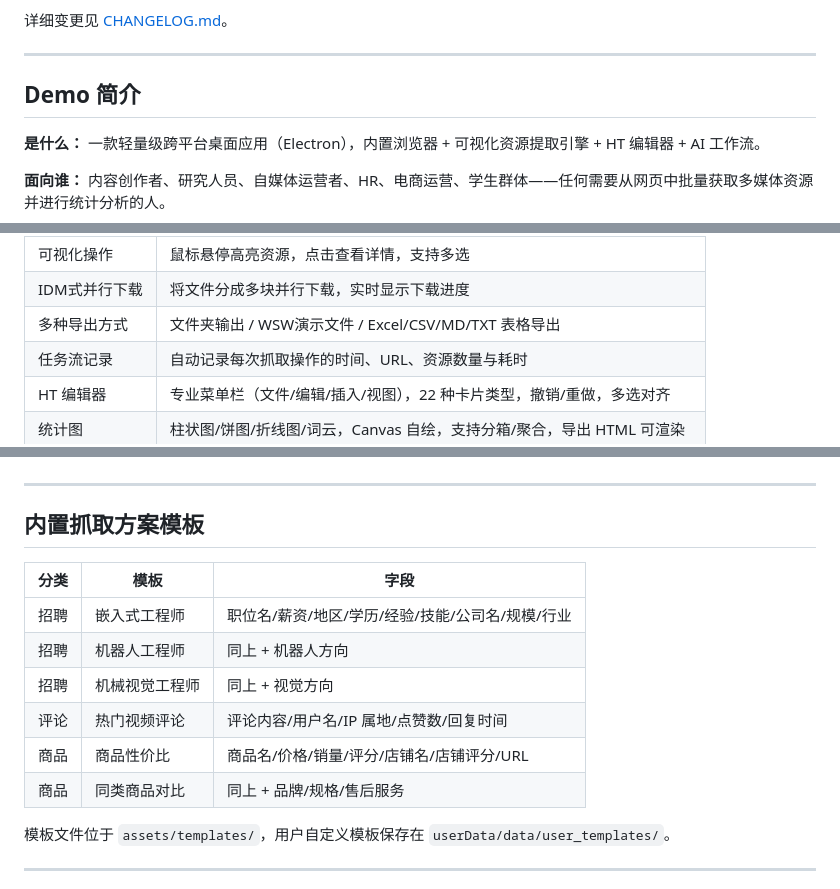
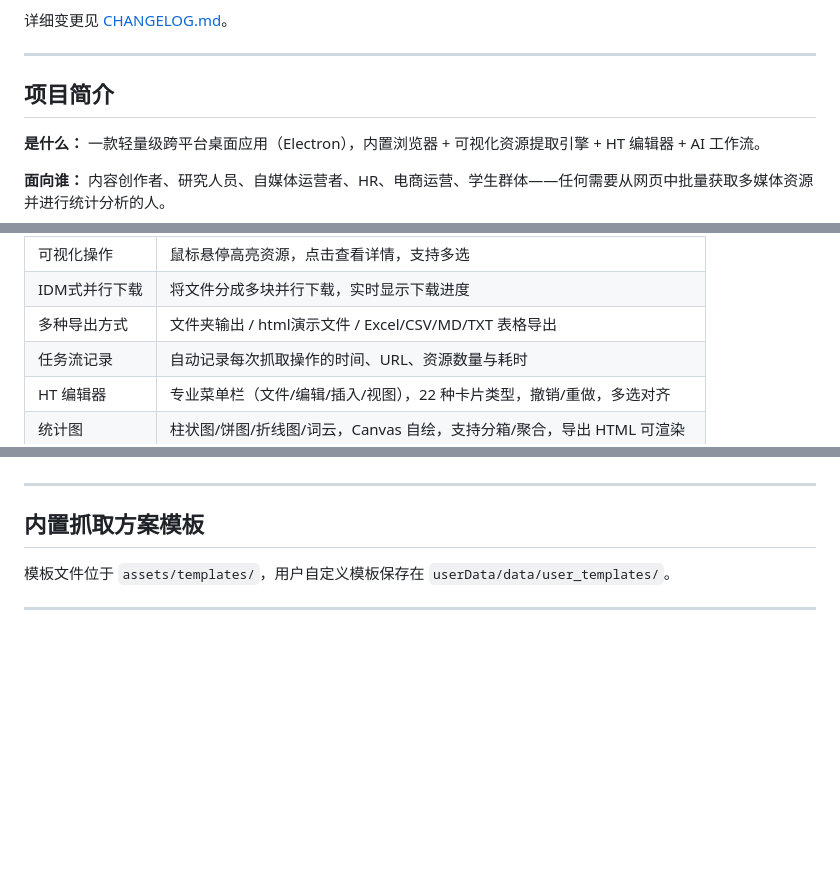
Before and after one commit to HSyilin/web-scout, a Markdown page: README.md, 3 parts joined by grey strips. Drawn GitHub-style; blank space fills up the shorter version.

```diff
--- a/README.md
+++ b/README.md
@@ -20,7 +20,7 @@
 
 ---
 
-## Demo 简介
+## 项目简介
 
 **是什么：** 一款轻量级跨平台桌面应用（Electron），内置浏览器 + 可视化资源提取引擎 + HT 编辑器 + AI 工作流。
 
@@ -34,7 +34,7 @@
 | 资源自动识别 | 自动扫描页面中的图片、视频、音频、PDF文档和文本内容 |
 | 可视化操作 | 鼠标悬停高亮资源，点击查看详情，支持多选 |
 | IDM式并行下载 | 将文件分成多块并行下载，实时显示下载进度 |
-| 多种导出方式 | 文件夹输出 / WSW演示文件 / Excel/CSV/MD/TXT 表格导出 |
+| 多种导出方式 | 文件夹输出 / html演示文件 / Excel/CSV/MD/TXT 表格导出 |
 | 任务流记录 | 自动记录每次抓取操作的时间、URL、资源数量与耗时 |
 | HT 编辑器 | 专业菜单栏（文件/编辑/插入/视图），22 种卡片类型，撤销/重做，多选对齐 |
 | 统计图 | 柱状图/饼图/折线图/词云，Canvas 自绘，支持分箱/聚合，导出 HTML 可渲染 |
@@ -152,16 +152,6 @@ npm run build:linux
 ---
 
 ## 内置抓取方案模板
-
-| 分类 | 模板 | 字段 |
-|------|------|------|
-| 招聘 | 嵌入式工程师 | 职位名/薪资/地区/学历/经验/技能/公司名/规模/行业 |
-| 招聘 | 机器人工程师 | 同上 + 机器人方向 |
-| 招聘 | 机械视觉工程师 | 同上 + 视觉方向 |
-| 评论 | 热门视频评论 | 评论内容/用户名/IP 属地/点赞数/回复时间 |
-| 商品 | 商品性价比 | 商品名/价格/销量/评分/店铺名/店铺评分/URL |
-| 商品 | 同类商品对比 | 同上 + 品牌/规格/售后服务 |
-
 模板文件位于 `assets/templates/`，用户自定义模板保存在 `userData/data/user_templates/`。
 
 ---
```
